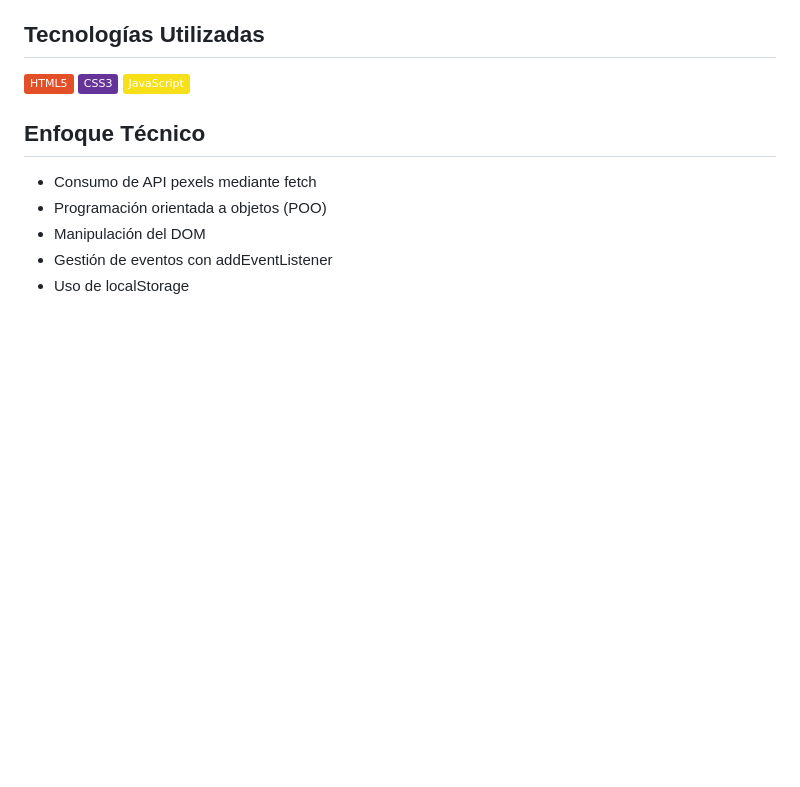
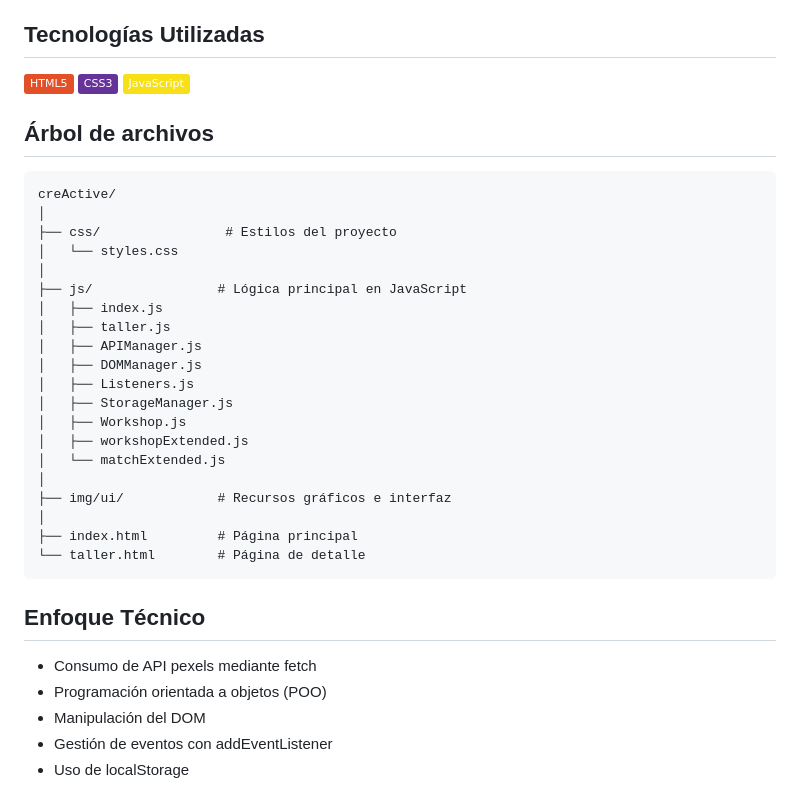
Before and after one commit to Montse-gj/creActiv-jsProyect, a Markdown page: README.md, the part around the change. Drawn GitHub-style; badges without logos; blank space fills up the shorter version.

````diff
--- a/README.md
+++ b/README.md
@@ -52,6 +52,30 @@ Estilos
 ![HTML](https://img.shields.io/badge/HTML5-%23E34F26?style=flat&logo=html5&logoColor=white)
 ![CSS](https://img.shields.io/badge/CSS3-%23663399?style=flat&logo=css&logoColor=white)
 ![JavaScript](https://img.shields.io/badge/JavaScript-%23F7E018?style=flat&logo=javascript&logoColor=white)
+
+## Árbol de archivos
+```text
+creActive/
+│
+├── css/                # Estilos del proyecto
+│   └── styles.css
+│
+├── js/                # Lógica principal en JavaScript
+│   ├── index.js
+│   ├── taller.js
+│   ├── APIManager.js
+│   ├── DOMManager.js
+│   ├── Listeners.js
+│   ├── StorageManager.js
+│   ├── Workshop.js
+│   ├── workshopExtended.js
+│   └── matchExtended.js
+│
+├── img/ui/            # Recursos gráficos e interfaz
+│
+├── index.html         # Página principal
+└── taller.html        # Página de detalle
+```
 
 ## Enfoque Técnico
 * Consumo de API pexels mediante fetch
````
